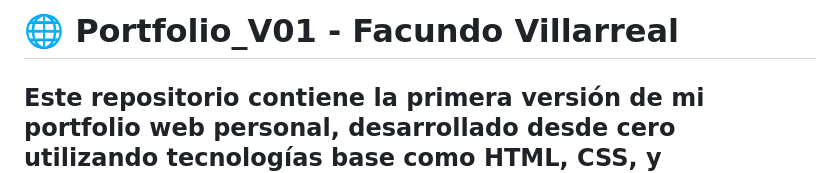
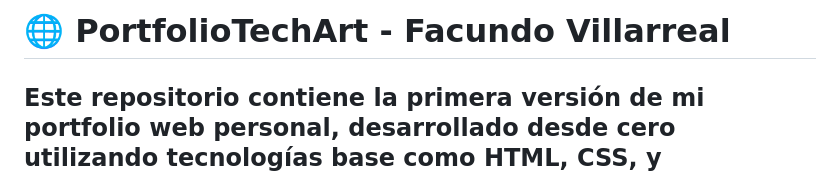
Before and after one commit to facu041294/PortfolioTechArt, a Markdown page: README.md, the part around the change. Rendered like a GitHub page.

```diff
--- a/README.md
+++ b/README.md
@@ -1,4 +1,4 @@
-# 🌐 Portfolio_V01 - Facundo Villarreal
+# 🌐 PortfolioTechArt - Facundo Villarreal
 
 Este repositorio contiene la primera versión de mi portfolio web personal, desarrollado desde cero utilizando tecnologías base como **HTML**, **CSS**, y **JavaScript**, con un enfoque claro en **UX/UI**, **performance**, y **estructura modular**.
 ![Vista Previa del Portfolio](assets/img/screenshot-portfolio.jpg)
```
